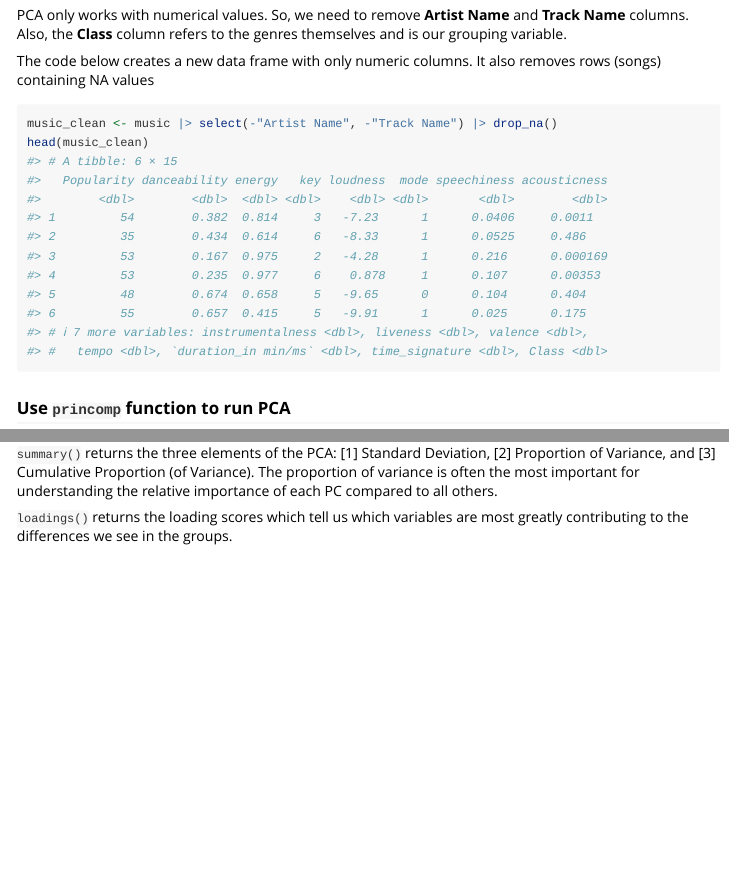
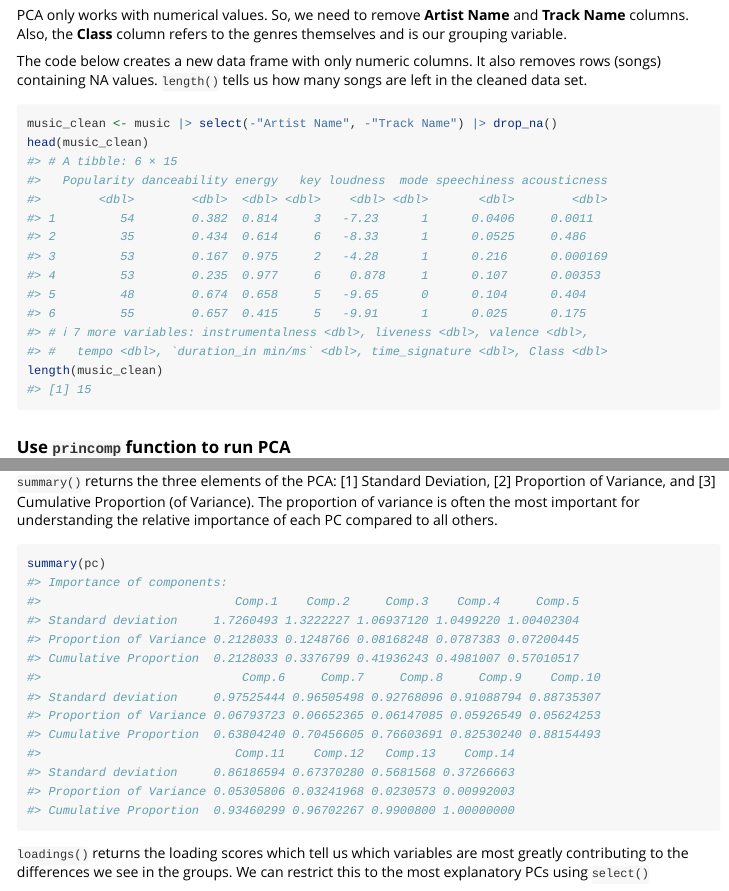
Before and after one commit to kierstenbell/PCAmethod-Kiersten, an R Markdown document (vignettes/PCAmethod.Rmd): the page in a window 1100 px wide, from 4350 px down, and a second part further down, joined at a grey line. Rendered offline with R 4.5, knitr and Pandoc, with nearby package versions; some code elsewhere in the file could not run offline; long lines of code are wrapped.

Commit message:
cosmetic commit

````diff
--- a/vignettes/PCAmethod.Rmd
+++ b/vignettes/PCAmethod.Rmd
@@ -206,11 +206,13 @@ PCA only works with numerical values. So, we need to remove **Artist Name** and
 themselves and is our grouping variable.
 
 The code below creates a new data frame with only numeric columns. It also
-removes rows (songs) containing NA values
+removes rows (songs) containing NA values. `length()` tells us how many songs
+are left in the cleaned data set.
 
 ```{r}
 music_clean <- music |> select(-"Artist Name", -"Track Name") |> drop_na()
 head(music_clean)
+length(music_clean)
 ```
 
 ### Use `princomp` function to run PCA
@@ -244,5 +243,10 @@ loadings(pc)
 proportion of variance is often the most important for understanding the
 relative importance of each PC compared to all others.
 
+```{r}
+summary(pc)
+```
+
 `loadings()` returns the loading scores which tell us which variables are most
-greatly contributing to the differences we see in the groups.
+greatly contributing to the differences we see in the groups. We can restrict
+this to the most explanatory PCs using `select()`
````
Also changed, not shown: vignettes/PCAmethod.Rmd (21 more changed lines).
